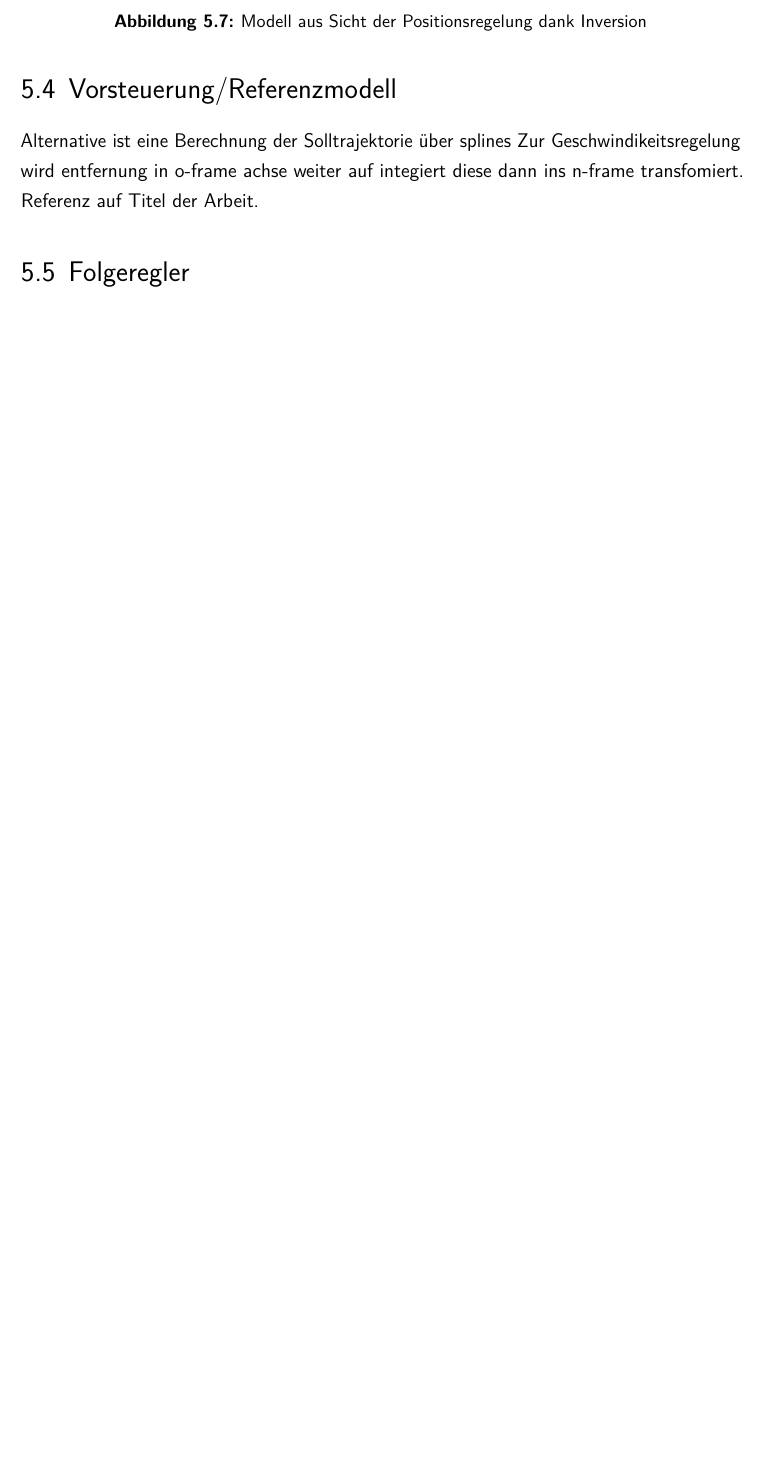
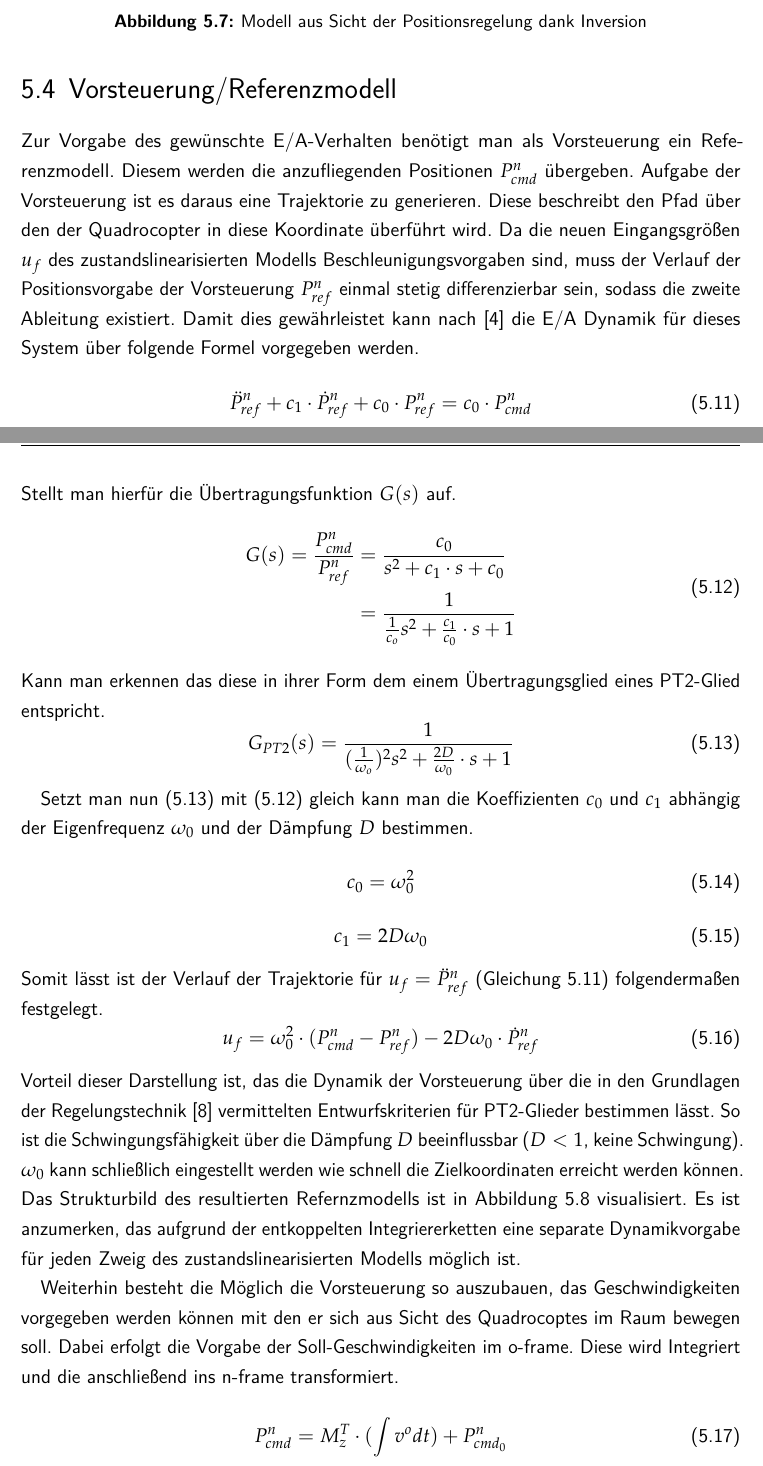
Before and after one commit to matwelter/Masterthesis, a LaTeX thesis (Masterthesis_MatthiasWelter.tex, which reads content/5-Positionsregelung.tex): part of page 48 of 53 before the commit and two parts of pages 48 and 49 of 56 after it, the two joined at a grey line, cut so that both start at the same text, the shorter picture padded with empty space. The pictures show the PDF file Masterthesis_MatthiasWelter.pdf that the author committed with the source; the source files are stored in an older character set and shown here as Unicode.

Commit message:
Vorsteuerung

```diff
--- a/content/5-Positionsregelung.tex
+++ b/content/5-Positionsregelung.tex
@@ -258,4 +258,47 @@ Die Stellgesetze der Inversion sind damit Gleichung (\ref{eq:invT}), (\ref{eq:in
 
 \section{Vorsteuerung/Referenzmodell}
 \label{sec:referenzmodell}
-Alternative ist eine Berechnung der Solltrajektorie über splines Zur Geschwindikeitsregelung wird entfernung in o-frame achse weiter auf integiert diese dann ins n-frame transfomiert. Referenz auf Titel der Arbeit.
+Zur Vorgabe des gewünschte E/A-Verhalten benötigt man als Vorsteuerung ein Referenzmodell. Diesem werden die anzufliegenden Positionen $ P^n_{cmd} $ übergeben. Aufgabe der Vorsteuerung ist es daraus eine Trajektorie zu generieren. Diese beschreibt den Pfad über den der Quadrocopter in diese Koordinate überführt wird. Da die neuen Eingangsgrößen $ u_f $ des zustandslinearisierten Modells Beschleunigungsvorgaben sind, muss der Verlauf der Positionsvorgabe der Vorsteuerung $ P^n_{ref} $ einmal stetig differenzierbar sein, sodass die zweite Ableitung existiert. Damit dies gewährleistet kann nach \cite{deutNL} die E/A Dynamik für dieses System über folgende Formel vorgegeben werden.
+\begin{equation}
+	\ddot{P}^n_{ref} + c_1 \cdot \dot{P}^n_{ref}+c_0\cdot P^n_{ref}=c_0 \cdot P^n_{cmd}
+	\label{eq:dynref}
+\end{equation}
+Stellt man hierfür die Übertragungsfunktion $ G(s) $ auf.
+\begin{equation}
+\begin{split}
+G(s)=\frac{P^n_{cmd}}{P^n_{ref}} &=\frac{c_0}{s^2+c_1\cdot s+c_0}\\
+&= \frac{1}{\frac{1}{c_o}s^2+\frac{c_1}{c_0}\cdot s+1}
+\end{split}
+\label{eq:gsref}
+\end{equation}
+Kann man erkennen das diese in ihrer Form dem einem Übertragungsglied eines PT2-Glied entspricht.
+\begin{equation}
+	G_{PT2}(s)=\frac{1}{(\frac{1}{\omega_o})^2s^2+\frac{2D}{\omega_0}\cdot s+1}
+	\label{eq:gspt2}
+\end{equation}
+
+Setzt man nun (\ref{eq:gspt2}) mit (\ref{eq:gsref}) gleich kann man die Koeffizienten $ c_0 $ und $ c_1 $ abhängig der Eigenfrequenz $ \omega_0 $ und der Dämpfung $ D $ bestimmen.
+\begin{equation}
+c_0= \omega_0^2
+\end{equation}
+\begin{equation}
+c_1= 2 D\omega_0
+\end{equation}
+Somit lässt ist der Verlauf der Trajektorie für $ u_f = \ddot{P}^n_{ref}  $ (Gleichung \ref{eq:dynref}) folgendermaßen festgelegt.
+\begin{equation}
+u_f = \omega_0^2 \cdot(P^n_{cmd}-P^n_{ref})-2D\omega_0\cdot \dot{P}^n_{ref}
+\label{eq:ref_mdl}
+\end{equation}
+Vorteil dieser Darstellung ist, das die Dynamik der Vorsteuerung über die in den Grundlagen der Regelungstechnik \cite{lunze08} vermittelten Entwurfskriterien für PT2-Glieder bestimmen lässt. So ist die Schwingungsfähigkeit über die Dämpfung $ D $ beeinflussbar ($ D < 1 $, keine Schwingung). $ \omega_0 $ kann schließlich eingestellt werden wie schnell die Zielkoordinaten erreicht werden können. Das Strukturbild des resultierten Refernzmodells ist in Abbildung \ref{fig:strucref} visualisiert. Es ist anzumerken, das  aufgrund der entkoppelten Integriererketten eine separate Dynamikvorgabe für jeden Zweig des zustandslinearisierten Modells möglich ist.
+
+Weiterhin besteht die Möglich die Vorsteuerung so auszubauen, das Geschwindigkeiten vorgegeben werden können mit den er sich aus Sicht des Quadrocoptes im Raum bewegen soll. Dabei erfolgt die Vorgabe der Soll-Geschwindigkeiten im o-frame. Diese wird Integriert und die anschließend ins n-frame transformiert.
+
+\begin{equation}
+P^n_{cmd} = M_z^T\cdot(\int v^o dt)+P^n_{cmd_0}
+\end{equation}
+
+Mit wird dem sich stetig Verändernde $ P^n_{cmd} $ wird das Referenzmodell (\ref{eq:ref_mdl}) gespeißt. Somit lassen sich zum Beispiel über die Fernbedinungen Geschwindigkeiten vorgeben, was die Handhabbarkeit des Quadrocopters deutlich vereinfacht.
+
+Die Vorsteuerung ist somit für alle Anwendungszwecke entworfen. Simuliert man das Modell (Abbildung \ref{fig:Gesamtinversion}) inklusive des Stellgesetzes der Vorsteuerung Gleichung (\ref{eq:ref_mdl}) für konsistente Anfangsbedingungen $ P_{ref0}^n = P_0^n $ so ergibt sich die gewünschte Flugkurve. In der Realität ist die Konsistens der Angfangsbedingungen jedoch nicht immer gegeben. Außerdem können äußere Krafteinwirkungen wie zum Bespiel Winde wirken, die den Quadrocopter von der Trajektorie auslenken. Um diesen Effekten entgegen zuwirken benötigt man nun einen Folgeregler. Dessen Aufgabe besteht darin äußere Einflüsse zu eliminieren.
+
+\begin{figure}
```
Also changed, not shown: bib/BibtexDatabase.bib (+24 -12 lines), Masterthesis_MatthiasWelter.pdf, images/3intket.pdf, images/Platzhalter.pdf, images/inversion.pdf, content/5-Positionsregelung.tex (12 more changed lines), 3 other files.
